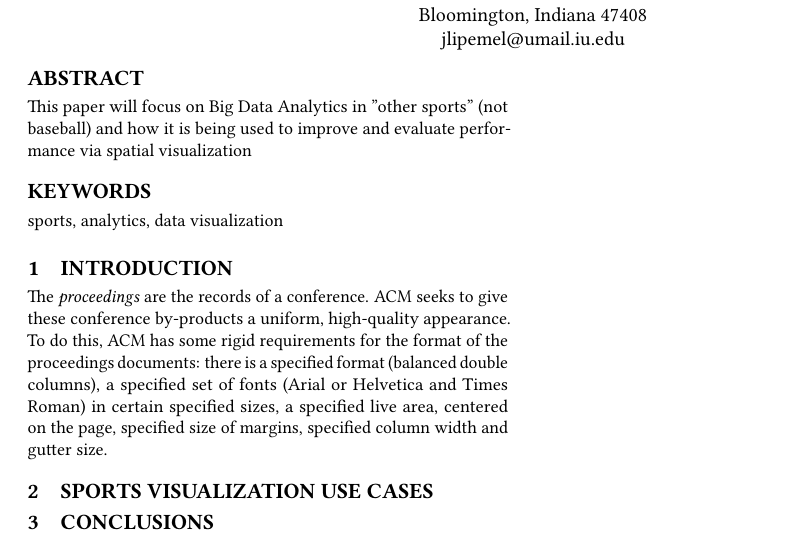
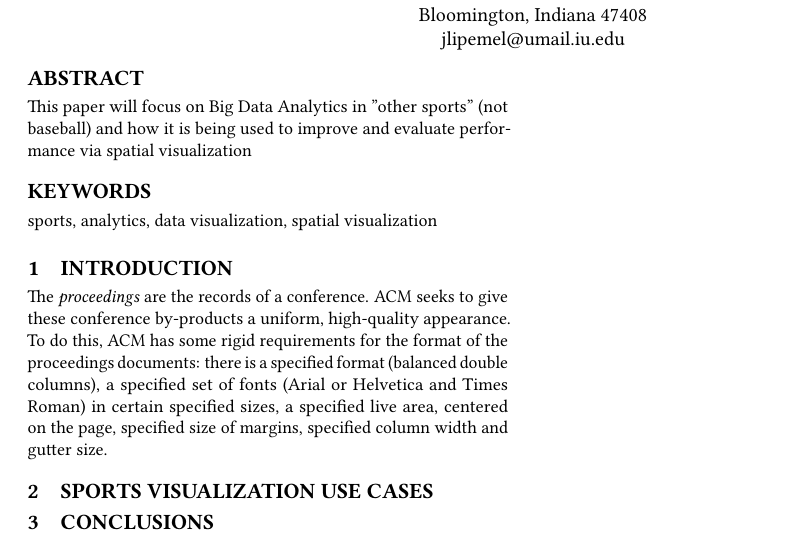
Before and after one commit to bigdata-i523/hid105, a LaTeX paper (paper 1/report.tex): part of the page, cut so that both start at the same text. Compiled offline with pdfLaTeX.

Commit message:
Update report.tex

```diff
--- a/paper 1/report.tex
+++ b/paper 1/report.tex
@@ -34,7 +34,7 @@
 This paper will focus on Big Data Analytics in "other sports" (not baseball) and how it is being used to improve and evaluate performance via spatial visualization
 \end{abstract}
 
-\keywords{sports, analytics, data visualization}
+\keywords{sports, analytics, data visualization, spatial visualization}
 
 
 \maketitle
```
